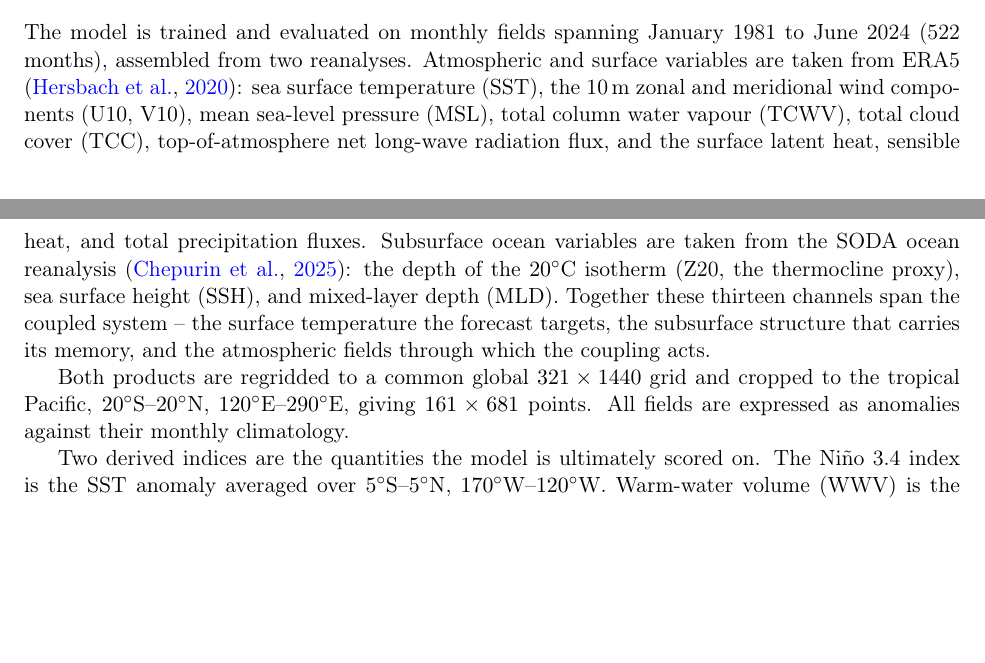
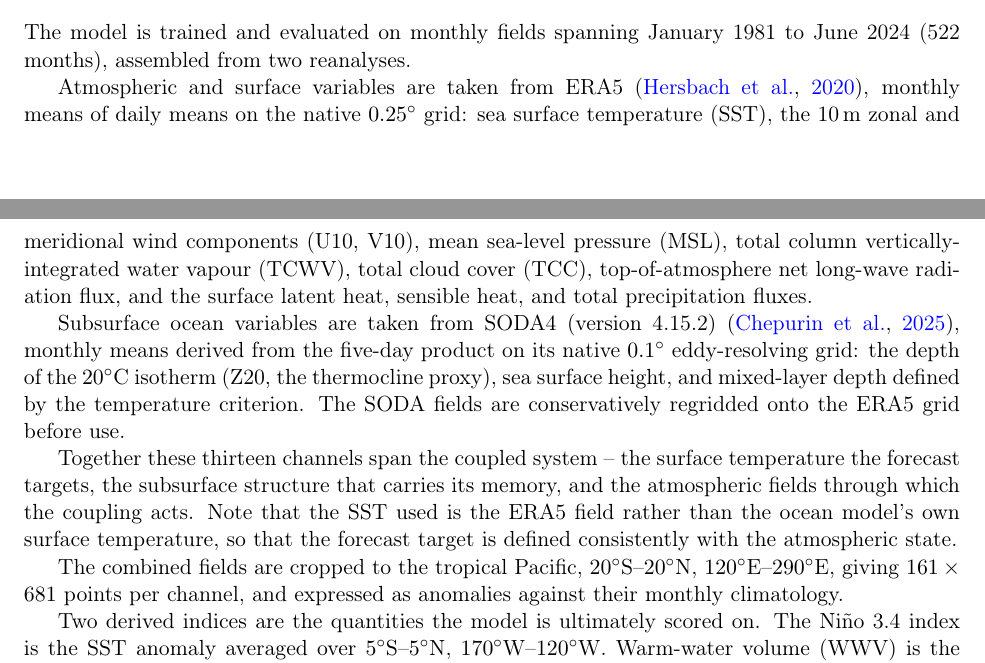
Before and after one commit to MiladPnh/ENSO, a LaTeX paper (main.tex, which reads methods.tex): two parts of pages 3 and 4 of 27, joined at a grey line, cut so that both start at the same text, the shorter picture padded with empty space. Compiled offline with pdfLaTeX.

Commit message:
Pin data provenance to ERA5 + SODA4 v4.15.2; replace redefined \deg macro
Data section now records what the source files' own metadata says: ERA5
monthly-means-of-daily-means at 0.25 deg for the atmospheric and surface
fields, SODA4 v4.15.2 (native 0.1 deg, conservatively regridded) for z20, ssh
and the temperature-criterion mixed-layer depth. Notes explicitly that the SST
used is ERA5's, not the ocean model's own surface temperature.

Overleaf's \renewcommand{\deg} was a correct fix (\deg is a standard LaTeX
operator) but silently redefining a built-in is fragile under a journal class.
Replaced with \dgr throughout - 39 occurrences across five files - and fixed a
bare "degC" in a figure caption.

Co-Authored-By: Claude Opus 5 <noreply@anthropic.com>

```diff
--- a/main.tex
+++ b/main.tex
@@ -12,12 +12,14 @@
 \usepackage{subcaption}
 \usepackage{xcolor}
 
-% Mendeley syncs its own .bib into this Overleaf project - do not create one
-% here. \cite{AuthorYear} keys below are placeholders; each is listed in
-% notation.tex's "citations needed" block until resolved.
+% Bibliography: references.bib is maintained by hand in this repo and every
+% \cite key in the text resolves against it. If a Mendeley-exported .bib is
+% added later, give it a DIFFERENT filename and list both here, e.g.
+% \bibliography{references,mendeley} - BibTeX accepts a comma-separated list.
+% Do NOT let two .bib files define the same key; BibTeX silently takes one.
 \usepackage[round]{natbib}
 
-\renewcommand{\deg}{^{\circ}}
+\newcommand{\dgr}{^{\circ}}
 
 \title{ENSO Forecasting from a Learned Latent Space:\\
 Methods and Results}
--- a/methods.tex
+++ b/methods.tex
@@ -5,24 +5,34 @@
 \label{sec:data}
 
 The model is trained and evaluated on monthly fields spanning January 1981 to June 2024
-(522 months), assembled from two reanalyses. Atmospheric and surface variables are taken from
-ERA5 \citep{Hersbach2020}: sea surface temperature (SST), the 10\,m zonal and meridional wind
-components (U10, V10), mean sea-level pressure (MSL), total column water vapour (TCWV), total
-cloud cover (TCC), top-of-atmosphere net long-wave radiation flux, and the surface latent heat,
-sensible heat, and total precipitation fluxes. Subsurface ocean variables are taken from the
-SODA ocean reanalysis \citep{Chepurin2025}: the depth of the $20\deg$C isotherm (Z20, the
-thermocline proxy), sea surface height (SSH), and mixed-layer depth (MLD). Together these
-thirteen channels span the coupled system -- the surface temperature the forecast targets, the
-subsurface structure that carries its memory, and the atmospheric fields through which the
-coupling acts.
+(522 months), assembled from two reanalyses.
 
-Both products are regridded to a common global $321\times1440$ grid and cropped to the tropical
-Pacific, $20\deg$S--$20\deg$N, $120\deg$E--$290\deg$E, giving $161\times681$ points. All fields
-are expressed as anomalies against their monthly climatology.
+Atmospheric and surface variables are taken from ERA5 \citep{Hersbach2020}, monthly means of
+daily means on the native $0.25\dgr$ grid: sea surface temperature (SST), the 10\,m zonal and
+meridional wind components (U10, V10), mean sea-level pressure (MSL), total column
+vertically-integrated water vapour (TCWV), total cloud cover (TCC), top-of-atmosphere net
+long-wave radiation flux, and the surface latent heat, sensible heat, and total precipitation
+fluxes.
+
+Subsurface ocean variables are taken from SODA4 (version 4.15.2)
+\citep{Chepurin2025}, monthly means derived from the five-day product on its native
+$0.1\dgr$ eddy-resolving grid: the depth of the $20\dgr$C isotherm (Z20, the thermocline
+proxy), sea surface height, and mixed-layer depth defined by the temperature criterion. The
+SODA fields are conservatively regridded onto the ERA5 grid before use.
+
+Together these thirteen channels span the coupled system -- the surface temperature the
+forecast targets, the subsurface structure that carries its memory, and the atmospheric fields
+through which the coupling acts. Note that the SST used is the ERA5 field rather than the
+ocean model's own surface temperature, so that the forecast target is defined consistently with
+the atmospheric state.
+
+The combined fields are cropped to the tropical Pacific, $20\dgr$S--$20\dgr$N,
+$120\dgr$E--$290\dgr$E, giving $161\times681$ points per channel, and expressed as anomalies
+against their monthly climatology.
 
 Two derived indices are the quantities the model is ultimately scored on. The Ni\~no 3.4 index
-is the SST anomaly averaged over $5\deg$S--$5\deg$N, $170\deg$W--$120\deg$W. Warm-water volume
-(WWV) is the Z20 anomaly averaged over $5\deg$S--$5\deg$N, $120\deg$E--$280\deg$E; in
+is the SST anomaly averaged over $5\dgr$S--$5\dgr$N, $170\dgr$W--$120\dgr$W. Warm-water volume
+(WWV) is the Z20 anomaly averaged over $5\dgr$S--$5\dgr$N, $120\dgr$E--$280\dgr$E; in
 recharge-oscillator theory \citep{Jin1997} WWV leads SST and constitutes the subsurface memory
 that allows a forecast to extrapolate beyond the current SST anomaly.
 
```
Also changed, not shown: discussion.tex (+2 -2 lines), references.bib (+4 -1 lines), results.tex (+16 -16 lines).
